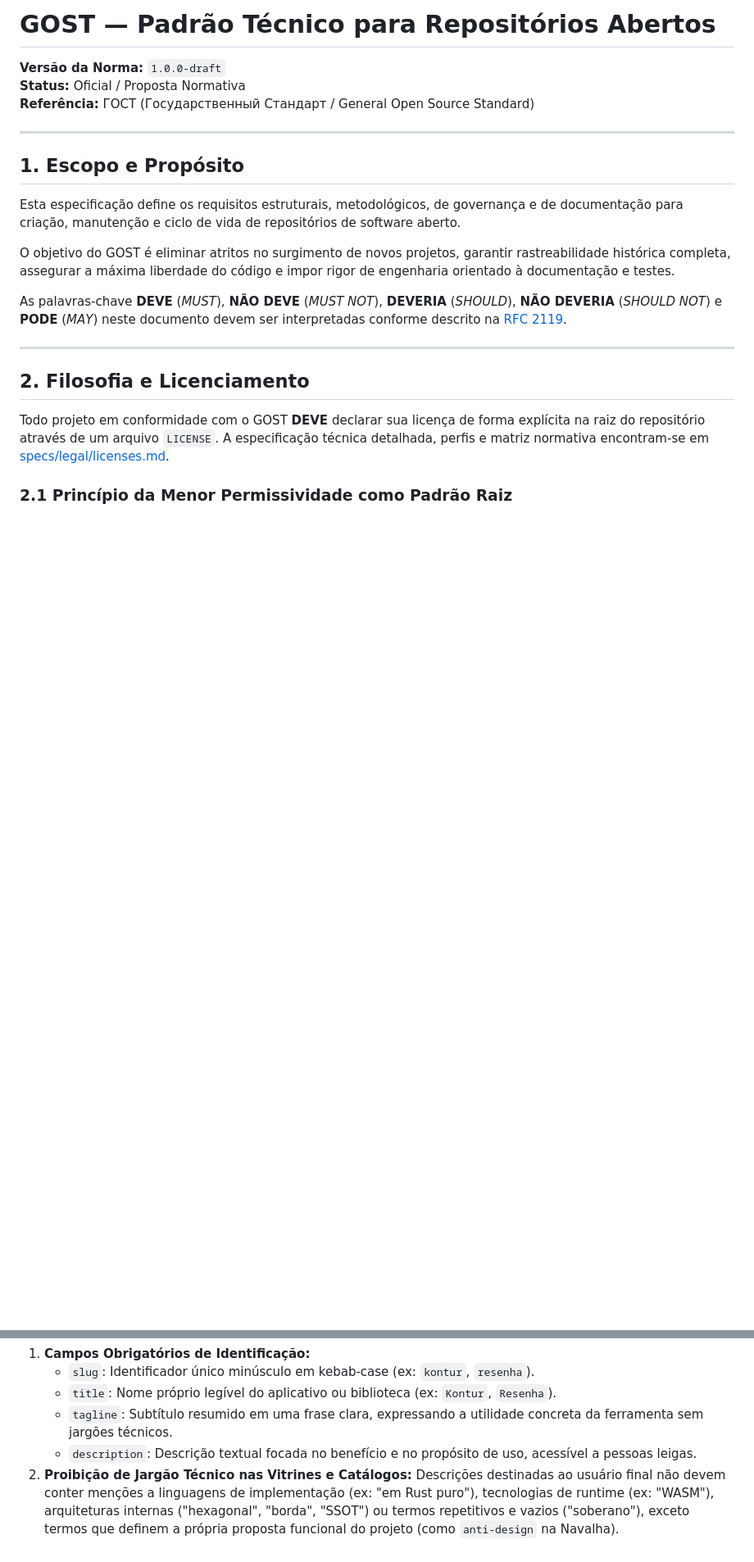
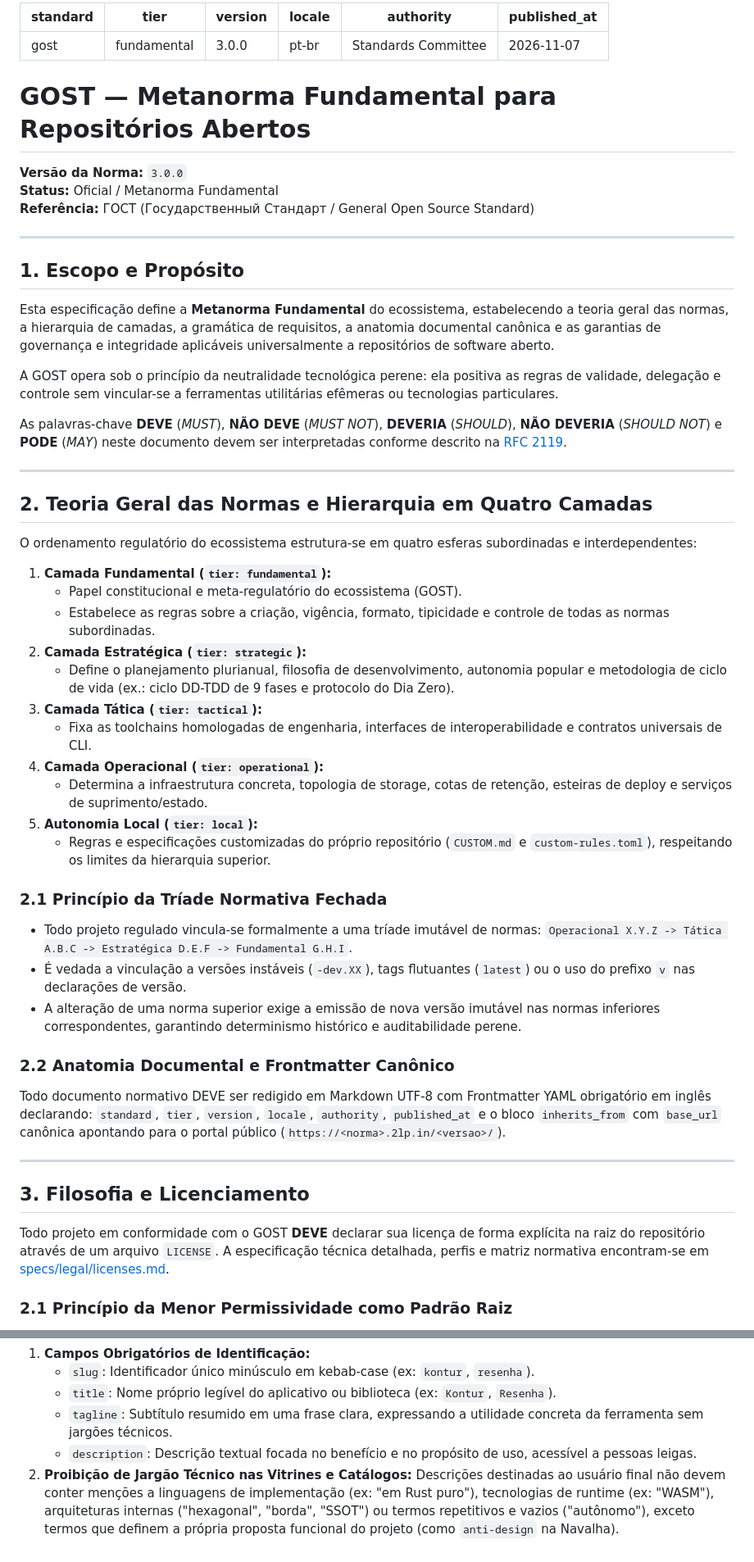
Before and after one commit to lumenpink/gost, a Markdown page: specs/pt/SPEC.md, 2 parts joined by grey strips. Shown at 82% size. GitHub-like rendering; blank space fills up the shorter version.

Commit message:
feat(spec): formalizar frontmatter e hierarquia (ref #32 - ph5)

```diff
--- a/specs/pt/SPEC.md
+++ b/specs/pt/SPEC.md
@@ -1,21 +1,57 @@
-# GOST — Padrão Técnico para Repositórios Abertos
-**Versão da Norma:** `1.0.0-draft`
-**Status:** Oficial / Proposta Normativa
+---
+standard: "gost"
+tier: "fundamental"
+version: "3.0.0"
+locale: "pt-br"
+authority: "Standards Committee"
+published_at: "2026-11-07"
+---
+
+# GOST — Metanorma Fundamental para Repositórios Abertos
+**Versão da Norma:** `3.0.0`
+**Status:** Oficial / Metanorma Fundamental
 **Referência:** ГОСТ (Государственный Стандарт / General Open Source Standard)
 
 ---
 
 ## 1. Escopo e Propósito
 
-Esta especificação define os requisitos estruturais, metodológicos, de governança e de documentação para criação, manutenção e ciclo de vida de repositórios de software aberto.
+Esta especificação define a **Metanorma Fundamental** do ecossistema, estabelecendo a teoria geral das normas, a hierarquia de camadas, a gramática de requisitos, a anatomia documental canônica e as garantias de governança e integridade aplicáveis universalmente a repositórios de software aberto.
 
-O objetivo do GOST é eliminar atritos no surgimento de novos projetos, garantir rastreabilidade histórica completa, assegurar a máxima liberdade do código e impor rigor de engenharia orientado à documentação e testes.
+A GOST opera sob o princípio da neutralidade tecnológica perene: ela positiva as regras de validade, delegação e controle sem vincular-se a ferramentas utilitárias efêmeras ou tecnologias particulares.
 
 As palavras-chave **DEVE** (*MUST*), **NÃO DEVE** (*MUST NOT*), **DEVERIA** (*SHOULD*), **NÃO DEVERIA** (*SHOULD NOT*) e **PODE** (*MAY*) neste documento devem ser interpretadas conforme descrito na [RFC 2119](https://datatracker.ietf.org/doc/html/rfc2119).
 
 ---
 
-## 2. Filosofia e Licenciamento
+## 2. Teoria Geral das Normas e Hierarquia em Quatro Camadas
+
+O ordenamento regulatório do ecossistema estrutura-se em quatro esferas subordinadas e interdependentes:
+
+1. **Camada Fundamental (`tier: fundamental`):**
+   - Papel constitucional e meta-regulatório do ecossistema (GOST).
+   - Estabelece as regras sobre a criação, vigência, formato, tipicidade e controle de todas as normas subordinadas.
+2. **Camada Estratégica (`tier: strategic`):**
+   - Define o planejamento plurianual, filosofia de desenvolvimento, autonomia popular e metodologia de ciclo de vida (ex.: ciclo DD-TDD de 9 fases e protocolo do Dia Zero).
+3. **Camada Tática (`tier: tactical`):**
+   - Fixa as toolchains homologadas de engenharia, interfaces de interoperabilidade e contratos universais de CLI.
+4. **Camada Operacional (`tier: operational`):**
+   - Determina a infraestrutura concreta, topologia de storage, cotas de retenção, esteiras de deploy e serviços de suprimento/estado.
+5. **Autonomia Local (`tier: local`):**
+   - Regras e especificações customizadas do próprio repositório (`CUSTOM.md` e `custom-rules.toml`), respeitando os limites da hierarquia superior.
+
+### 2.1 Princípio da Tríade Normativa Fechada
+* Todo projeto regulado vincula-se formalmente a uma tríade imutável de normas: `Operacional X.Y.Z -> Tática A.B.C -> Estratégica D.E.F -> Fundamental G.H.I`.
+* É vedada a vinculação a versões instáveis (`-dev.XX`), tags flutuantes (`latest`) ou o uso do prefixo `v` nas declarações de versão.
+* A alteração de uma norma superior exige a emissão de nova versão imutável nas normas inferiores correspondentes, garantindo determinismo histórico e auditabilidade perene.
+
+### 2.2 Anatomia Documental e Frontmatter Canônico
+Todo documento normativo DEVE ser redigido em Markdown UTF-8 com Frontmatter YAML obrigatório em inglês declarando:
+`standard`, `tier`, `version`, `locale`, `authority`, `published_at` e o bloco `inherits_from` com `base_url` canônica apontando para o portal público (`https://<norma>.2lp.in/<versao>/`).
+
+---
+
+## 3. Filosofia e Licenciamento
 
 Todo projeto em conformidade com o GOST **DEVE** declarar sua licença de forma explícita na raiz do repositório através de um arquivo `LICENSE`. A especificação técnica detalhada, perfis e matriz normativa encontram-se em [specs/legal/licenses.md](./specs/legal/licenses.md).
 
@@ -634,4 +670,4 @@ Para garantir consistência semântica e evitar discrepâncias entre forjas, vit
    * `tagline`: Subtítulo resumido em uma frase clara, expressando a utilidade concreta da ferramenta sem jargões técnicos.
    * `description`: Descrição textual focada no benefício e no propósito de uso, acessível a pessoas leigas.
 2. **Proibição de Jargão Técnico nas Vitrines e Catálogos:**
-   Descrições destinadas ao usuário final não devem conter menções a linguagens de implementação (ex: "em Rust puro"), tecnologias de runtime (ex: "WASM"), arquiteturas internas ("hexagonal", "borda", "SSOT") ou termos repetitivos e vazios ("soberano"), exceto termos que definem a própria proposta funcional do projeto (como `anti-design` na Navalha).
+   Descrições destinadas ao usuário final não devem conter menções a linguagens de implementação (ex: "em Rust puro"), tecnologias de runtime (ex: "WASM"), arquiteturas internas ("hexagonal", "borda", "SSOT") ou termos repetitivos e vazios ("autônomo"), exceto termos que definem a própria proposta funcional do projeto (como `anti-design` na Navalha).
```
Also changed, not shown: specs/en/SPEC.md (+42 -6 lines).
